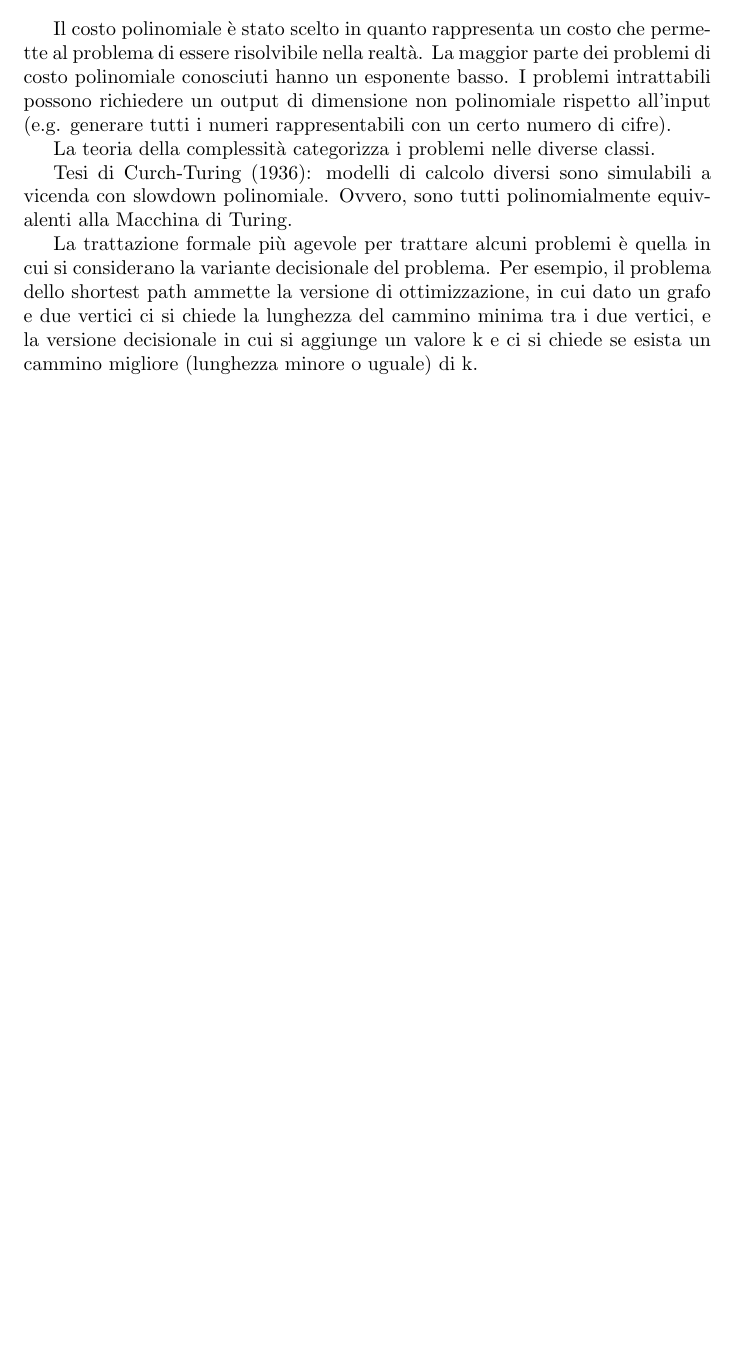
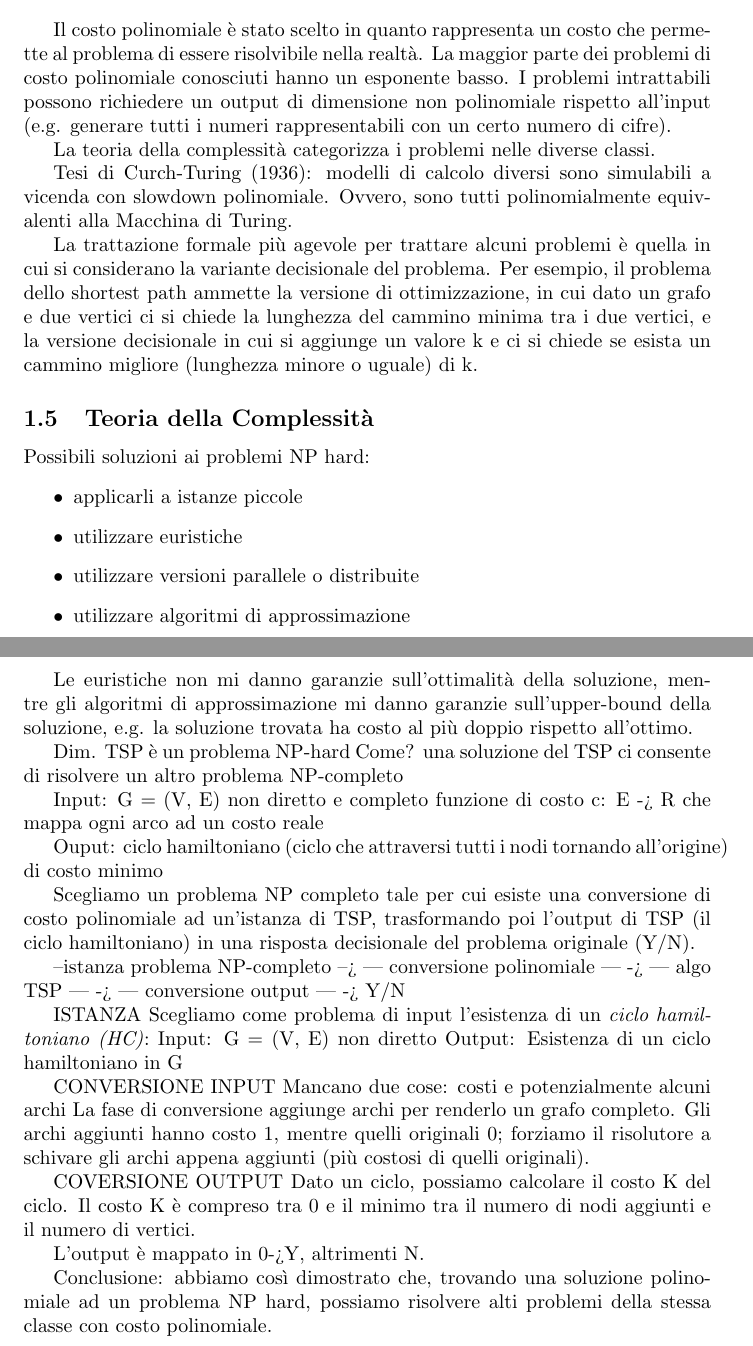
Before and after one commit to mc-cat-tty/AlgoritmiDistribuiti, a LaTeX document (main.tex, which reads theory/1-introduction.tex): part of page 2 of 2 before the commit and two parts of pages 2 and 3 of 3 after it, the two joined at a grey line, cut so that both start at the same text, the shorter picture padded with empty space. Compiled offline with pdfLaTeX.

Commit message:
End of lecture 3

```diff
--- a/main.tex
+++ b/main.tex
@@ -1,4 +1,6 @@
 \documentclass{article}
+
+\usepackage{amsmath}
 
 \begin{document}
 \include{theory/1-introduction.tex}
--- a/theory/1-introduction.tex
+++ b/theory/1-introduction.tex
@@ -73,3 +73,49 @@ La trattazione formale più agevole per trattare alcuni problemi è quella in cu
 Per esempio, il problema dello shortest path ammette la versione di ottimizzazione, in cui dato un grafo e due vertici ci si chiede la
 lunghezza del cammino minima tra i due vertici, e la versione decisionale in cui si aggiunge un valore k e ci si chiede se esista un
 cammino migliore (lunghezza minore o uguale) di k.
+
+\subsection{Teoria della Complessità}
+Possibili soluzioni ai problemi NP hard:
+\begin{itemize}
+  \item applicarli a istanze piccole
+  \item utilizzare euristiche
+  \item utilizzare versioni parallele o distribuite
+  \item utilizzare algoritmi di approssimazione
+\end{itemize}
+
+Le euristiche non mi danno garanzie sull'ottimalità della soluzione, mentre gli algoritmi di approssimazione mi danno garanzie
+sull'upper-bound della soluzione, e.g. la soluzione trovata ha costo al più doppio rispetto all'ottimo.
+
+Dim. TSP è un problema NP-hard
+Come? una soluzione del TSP ci consente di risolvere un altro problema NP-completo
+
+Input:
+G = (V, E) non diretto e completo
+funzione di costo c: E -> R che mappa ogni arco ad un costo reale
+
+Ouput: ciclo hamiltoniano (ciclo che attraversi tutti i nodi tornando all'origine) di costo minimo
+
+Scegliamo un problema NP completo tale per cui esiste una conversione di costo polinomiale ad un'istanza di TSP,
+trasformando poi l'output di TSP (il ciclo hamiltoniano) in una risposta decisionale del problema originale (Y/N).
+
+--istanza problema NP-completo --> | conversione polinomiale | -> | algo TSP | -> | conversione output | -> Y/N
+
+ISTANZA
+Scegliamo come problema di input l'esistenza di un \textit{ciclo hamiltoniano (HC)}:
+ Input: G = (V, E) non diretto
+ Output: Esistenza di un ciclo hamiltoniano in G
+
+CONVERSIONE INPUT
+Mancano due cose: costi e potenzialmente alcuni archi
+La fase di conversione aggiunge archi per renderlo un grafo completo.
+Gli archi aggiunti hanno costo 1, mentre quelli originali 0;
+forziamo il risolutore a schivare gli archi appena aggiunti (più costosi di quelli originali).
+
+COVERSIONE OUTPUT
+Dato un ciclo, possiamo calcolare il costo K del ciclo.
+Il costo K è compreso tra 0 e il minimo tra il numero di nodi aggiunti e il numero di vertici.
+
+L'output è mappato in 0->Y, altrimenti N.
+
+Conclusione: abbiamo così dimostrato che, trovando una soluzione polinomiale ad un problema NP hard, possiamo risolvere
+alti problemi della stessa classe con costo polinomiale.
```
Also changed, not shown: theory/2-approx-algos.tex (added, +40 -0 lines).
